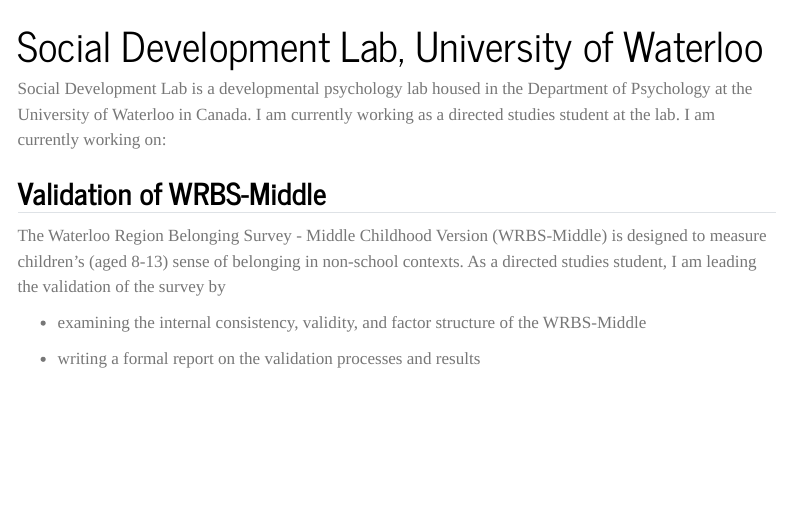
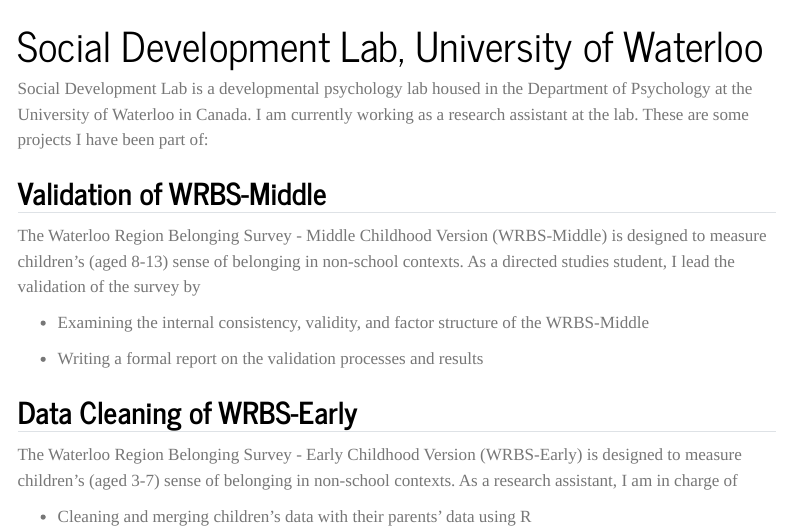
Before and after one commit to min-max-seo/website, a Quarto document (uw_sdl.qmd): the page in a window 1100 px wide, from its top. Rendered offline with R 4.5, knitr and Pandoc in place of Quarto, with nearby package versions; menus at the side of the page are left out.

Commit message:
20240628

```diff
--- a/uw_sdl.qmd
+++ b/uw_sdl.qmd
@@ -2,12 +2,18 @@
 title: "Social Development Lab, University of Waterloo"
 ---
 
-Social Development Lab is a developmental psychology lab housed in the Department of Psychology at the University of Waterloo in Canada. I am currently working as a directed studies student at the lab. I am currently working on:
+Social Development Lab is a developmental psychology lab housed in the Department of Psychology at the University of Waterloo in Canada. I am currently working as a research assistant at the lab. These are some projects I have been part of:
 
 ## Validation of WRBS-Middle
 
-The Waterloo Region Belonging Survey - Middle Childhood Version (WRBS-Middle) is designed to measure children's (aged 8-13) sense of belonging in non-school contexts. As a directed studies student, I am leading the validation of the survey by
+The Waterloo Region Belonging Survey - Middle Childhood Version (WRBS-Middle) is designed to measure children's (aged 8-13) sense of belonging in non-school contexts. As a directed studies student, I lead the validation of the survey by
 
--   examining the internal consistency, validity, and factor structure of the WRBS-Middle
+-   Examining the internal consistency, validity, and factor structure of the WRBS-Middle
 
--   writing a formal report on the validation processes and results
+-   Writing a formal report on the validation processes and results
+
+## Data Cleaning of WRBS-Early
+
+The Waterloo Region Belonging Survey - Early Childhood Version (WRBS-Early) is designed to measure children's (aged 3-7) sense of belonging in non-school contexts. As a research assistant, I am in charge of
+
+-   Cleaning and merging children's data with their parents' data using R
```
Also changed, not shown: about.qmd (+4 -4 lines), wlu_fac_of_ed.qmd (+10 -0 lines), docs/search.json, 5 other files.
